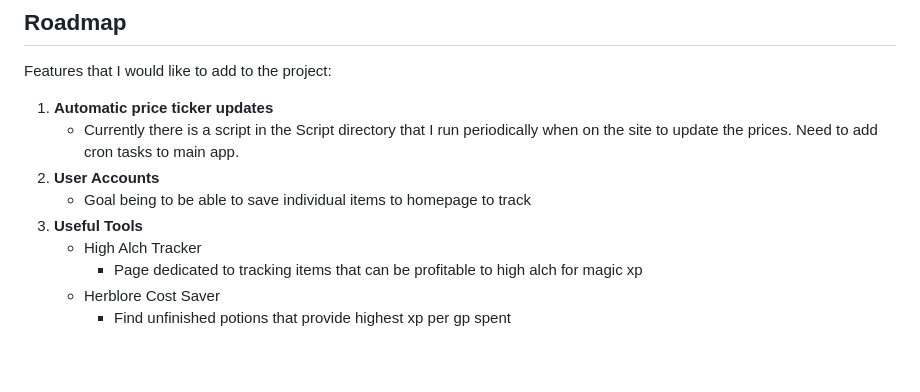
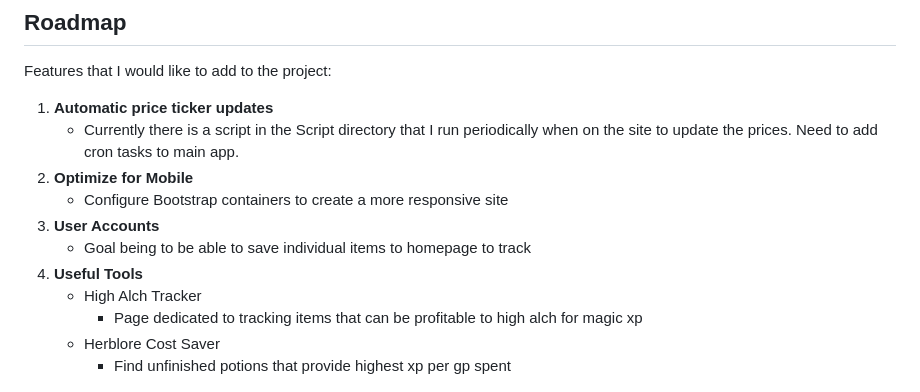
Before and after one commit to sabz333/OSRS-GE-Tracker, a Markdown page: README.md, the part around the change. Drawn GitHub-style; blank space fills up the shorter version.

Commit message:
Update README.md
Add responsiveness to roadmap

```diff
--- a/README.md
+++ b/README.md
@@ -34,9 +34,11 @@ The website offers a search bar for item lookup, detailed item pages, and real-t
 Features that I would like to add to the project:
 1. **Automatic price ticker updates**
     - Currently there is a script in the Script directory that I run periodically when on the site to update the prices. Need to add cron tasks to main app.
-2. **User Accounts**
+2. **Optimize for Mobile**
+    - Configure Bootstrap containers to create a more responsive site
+3. **User Accounts**
     - Goal being to be able to save individual items to homepage to track
-3. **Useful Tools**
+4. **Useful Tools**
     - High Alch Tracker
       - Page dedicated to tracking items that can be profitable to high alch for magic xp
     - Herblore Cost Saver
```
